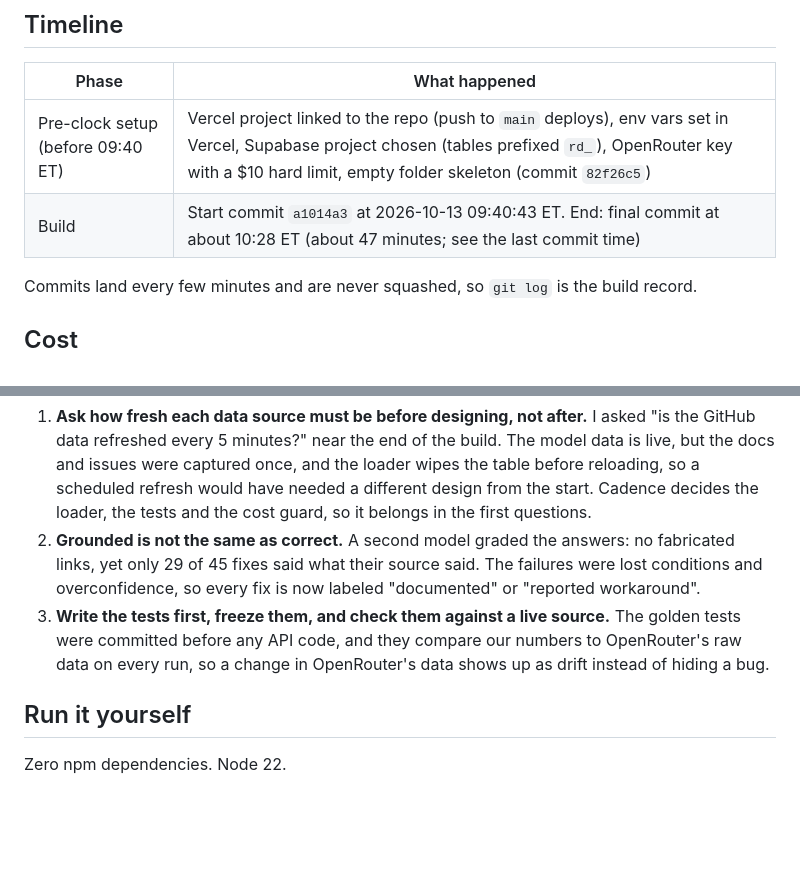
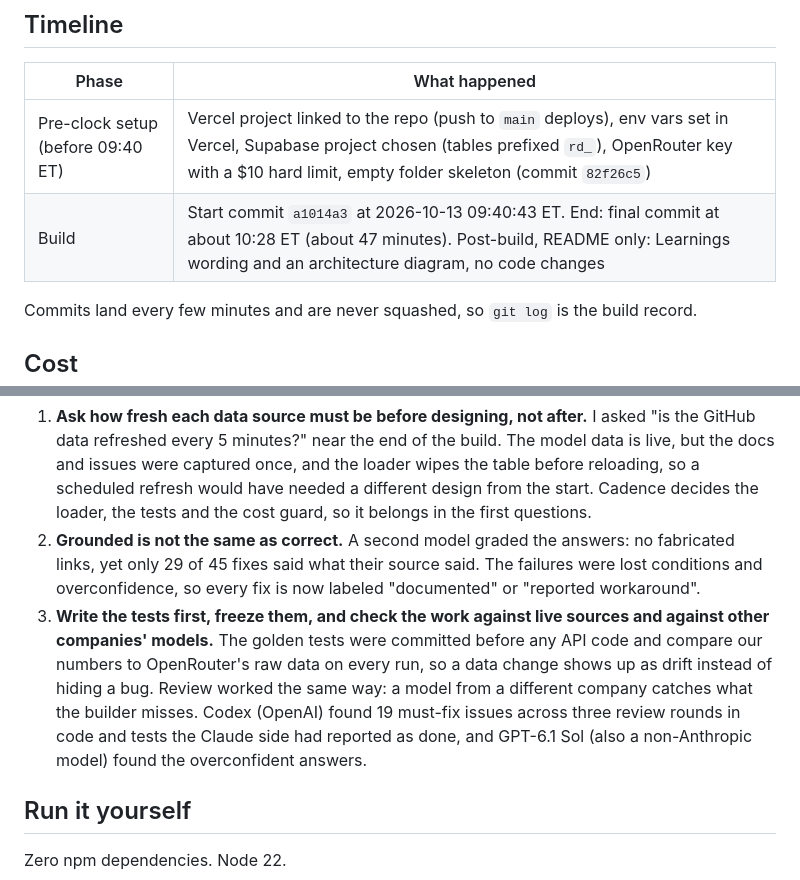
Before and after one commit to joydai2026-del/route-doctor, a Markdown page: README.md, 2 parts joined by grey strips. Drawn GitHub-style; blank space fills up the shorter version.

Commit message:
README (post-build): Learning 3 wording
Co-Authored-By: Claude Opus 5.5 <noreply@anthropic.com>

```diff
--- a/README.md
+++ b/README.md
@@ -116,7 +116,7 @@ Roughly 80-100 lines and 30-45 minutes including a review and one real scheduled
 | Phase | What happened |
 |---|---|
 | Pre-clock setup (before 09:40 ET) | Vercel project linked to the repo (push to `main` deploys), env vars set in Vercel, Supabase project chosen (tables prefixed `rd_`), OpenRouter key with a $10 hard limit, empty folder skeleton (commit `82f26c5`) |
-| Build | Start commit `a1014a3` at 2026-10-13 09:40:43 ET. End: final commit at about 10:28 ET (about 47 minutes; see the last commit time) |
+| Build | Start commit `a1014a3` at 2026-10-13 09:40:43 ET. End: final commit at about 10:28 ET (about 47 minutes). Post-build, README only: Learnings wording and an architecture diagram, no code changes |
 
 Commits land every few minutes and are never squashed, so `git log` is the build record.
 
@@ -128,7 +128,7 @@ Commits land every few minutes and are never squashed, so `git log` is the build
 
 1. **Ask how fresh each data source must be before designing, not after.** I asked "is the GitHub data refreshed every 5 minutes?" near the end of the build. The model data is live, but the docs and issues were captured once, and the loader wipes the table before reloading, so a scheduled refresh would have needed a different design from the start. Cadence decides the loader, the tests and the cost guard, so it belongs in the first questions.
 2. **Grounded is not the same as correct.** A second model graded the answers: no fabricated links, yet only 29 of 45 fixes said what their source said. The failures were lost conditions and overconfidence, so every fix is now labeled "documented" or "reported workaround".
-3. **Write the tests first, freeze them, and check them against a live source.** The golden tests were committed before any API code, and they compare our numbers to OpenRouter's raw data on every run, so a change in OpenRouter's data shows up as drift instead of hiding a bug.
+3. **Write the tests first, freeze them, and check the work against live sources and against other companies' models.** The golden tests were committed before any API code and compare our numbers to OpenRouter's raw data on every run, so a data change shows up as drift instead of hiding a bug. Review worked the same way: a model from a different company catches what the builder misses. Codex (OpenAI) found 19 must-fix issues across three review rounds in code and tests the Claude side had reported as done, and GPT-6.1 Sol (also a non-Anthropic model) found the overconfident answers.
 
 ## Run it yourself
 
```
